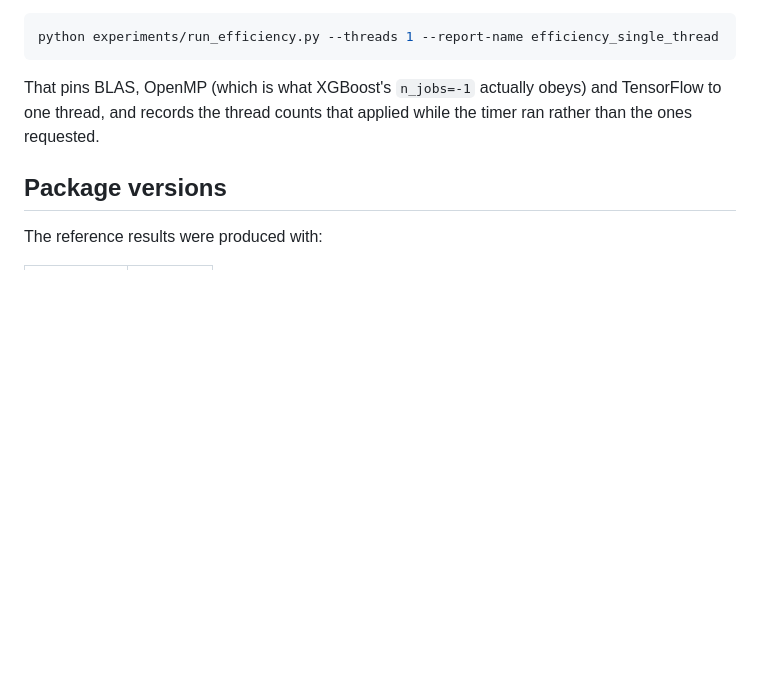
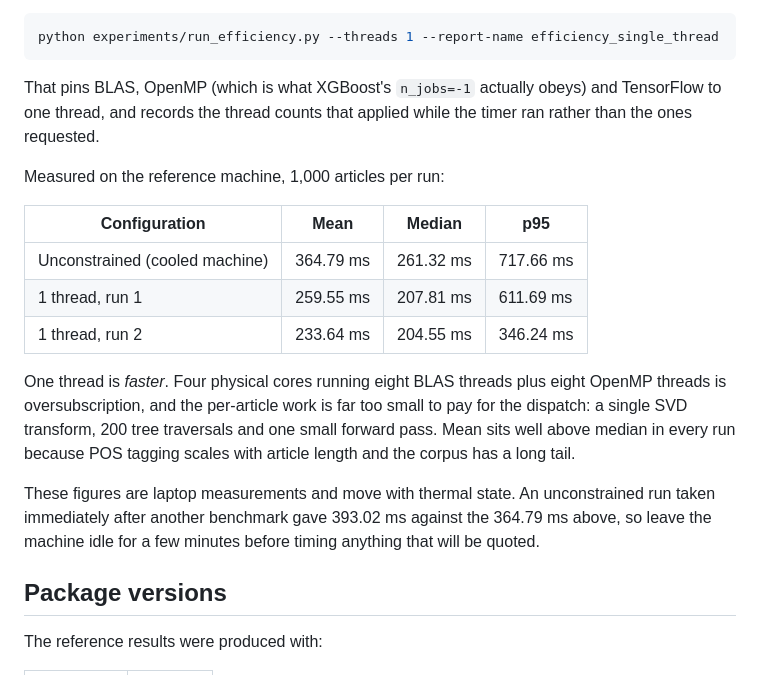
Before and after one commit to Mopheshi/fakenews-lite, a Markdown page: docs/reproducing.md, the part around the change. GitHub-like rendering; blank space fills up the shorter version.

Commit message:
Add performance measurements for article processing with single-threaded execution

```diff
--- a/docs/reproducing.md
+++ b/docs/reproducing.md
@@ -142,6 +142,25 @@ That pins BLAS, OpenMP (which is what XGBoost's `n_jobs=-1` actually obeys) and
 TensorFlow to one thread, and records the thread counts that applied while the
 timer ran rather than the ones requested.
 
+Measured on the reference machine, 1,000 articles per run:
+
+| Configuration | Mean | Median | p95 |
+| --- | --- | --- | --- |
+| Unconstrained (cooled machine) | 364.79 ms | 261.32 ms | 717.66 ms |
+| 1 thread, run 1 | 259.55 ms | 207.81 ms | 611.69 ms |
+| 1 thread, run 2 | 233.64 ms | 204.55 ms | 346.24 ms |
+
+One thread is *faster*. Four physical cores running eight BLAS threads plus
+eight OpenMP threads is oversubscription, and the per-article work is far too
+small to pay for the dispatch: a single SVD transform, 200 tree traversals and
+one small forward pass. Mean sits well above median in every run because POS
+tagging scales with article length and the corpus has a long tail.
+
+These figures are laptop measurements and move with thermal state. An
+unconstrained run taken immediately after another benchmark gave 393.02 ms
+against the 364.79 ms above, so leave the machine idle for a few minutes before
+timing anything that will be quoted.
+
 ## Package versions
 
 The reference results were produced with:
```
